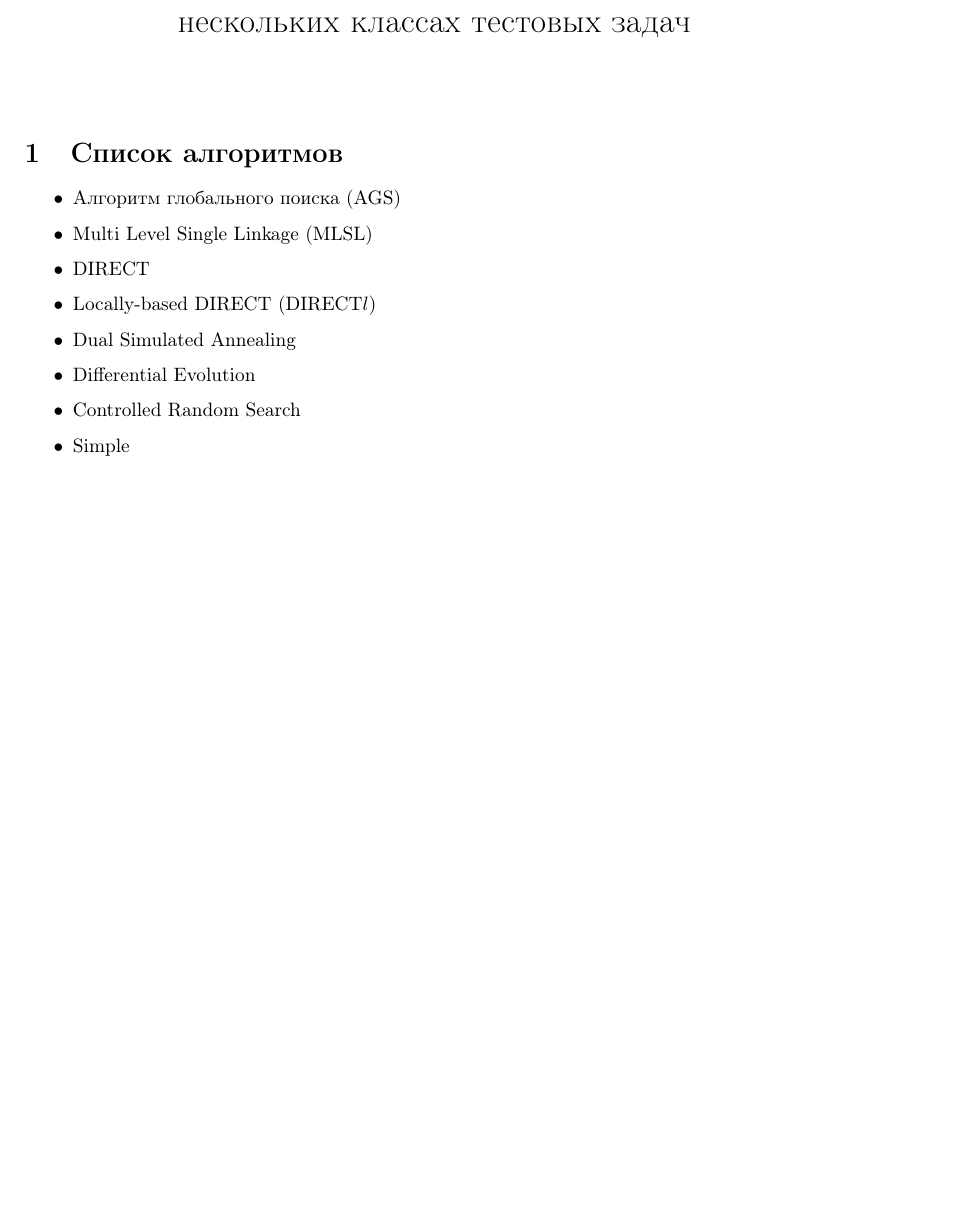
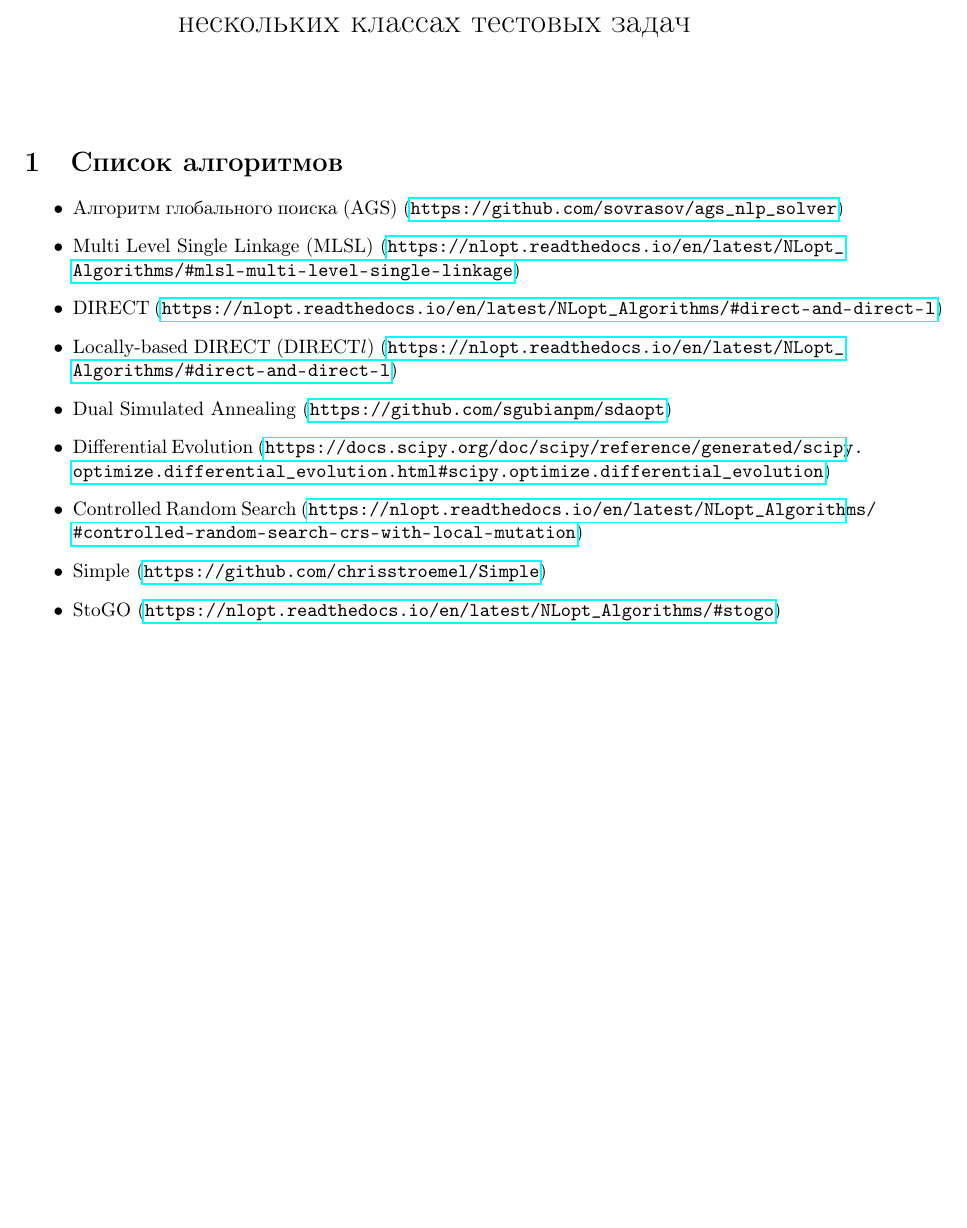
Before and after one commit to sovrasov/ags_nlp_solver, a LaTeX document (experiments/report.tex): part of page 1 of 13 before the commit and part of page 1 of 14 after it, cut so that both start at the same text, the shorter picture padded with empty space. Compiled offline with pdfLaTeX.

Commit message:
Add references for algorithms from report

```diff
--- a/experiments/report.tex
+++ b/experiments/report.tex
@@ -7,6 +7,7 @@
 \usepackage{graphicx}
 \usepackage{caption}
 \usepackage{float}
+\usepackage{hyperref}
 
 %\setcounter{topnumber}{2}
 %\setcounter{bottomnumber}{2}
@@ -29,14 +30,16 @@
 
 \section{Список алгоритмов}
 \begin{itemize}
-  \item Алгоритм глобального поиска (AGS)
-  \item Multi Level Single Linkage (MLSL)
-  \item DIRECT
-  \item Locally-based DIRECT (DIRECT$l$)
-  \item Dual Simulated Annealing
-  \item Differential Evolution
-  \item Controlled Random Search
-  \item Simple
+  \item Алгоритм глобального поиска (AGS) (\url{https://github.com/sovrasov/ags_nlp_solver})
+  \item Multi Level Single Linkage (MLSL) (\url{https://nlopt.readthedocs.io/en/latest/NLopt_Algorithms/#mlsl-multi-level-single-linkage})
+  \item DIRECT (\url{https://nlopt.readthedocs.io/en/latest/NLopt_Algorithms/#direct-and-direct-l})
+  \item Locally-based DIRECT (DIRECT$l$) (\url{https://nlopt.readthedocs.io/en/latest/NLopt_Algorithms/#direct-and-direct-l})
+  \item Dual Simulated Annealing (\url{https://github.com/sgubianpm/sdaopt})
+  \item Differential Evolution (\url{https://docs.scipy.org/doc/scipy/reference/generated/scipy.optimize.differential_evolution.html#scipy.optimize.differential_evolution})
+  \item Controlled Random Search (\url{https://nlopt.readthedocs.io/en/latest/NLopt_Algorithms/#controlled-random-search-crs-with-local-mutation})
+  \item Simple (\url{https://github.com/chrisstroemel/Simple})
+  \item StoGO (\url{https://nlopt.readthedocs.io/en/latest/NLopt_Algorithms/#stogo})
+
 \end{itemize}
 
 \section{Результаты на классе задач $F_{GR}$}
```
Also changed, not shown: experiments/report_template.tex (+11 -8 lines), experiments/report.pdf, 1 other file.
